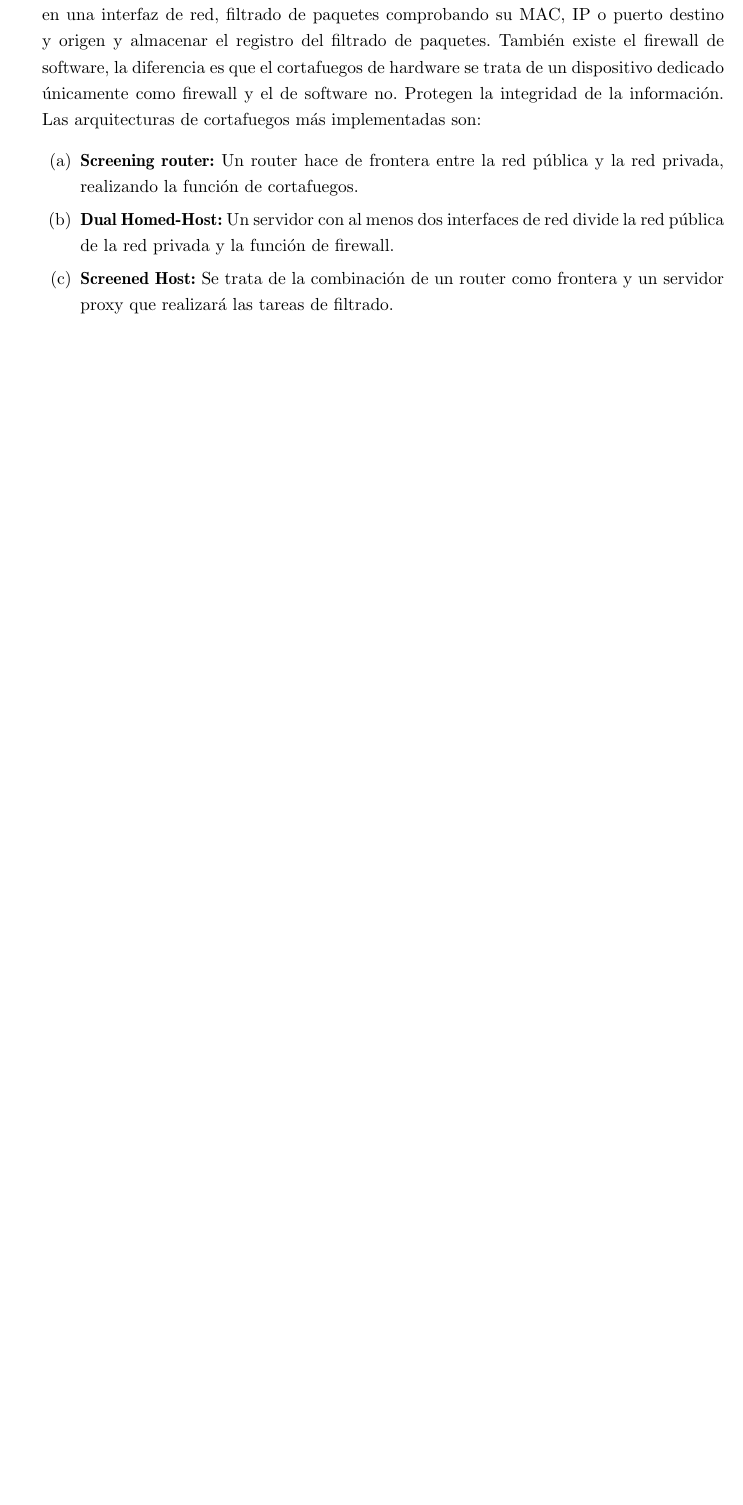
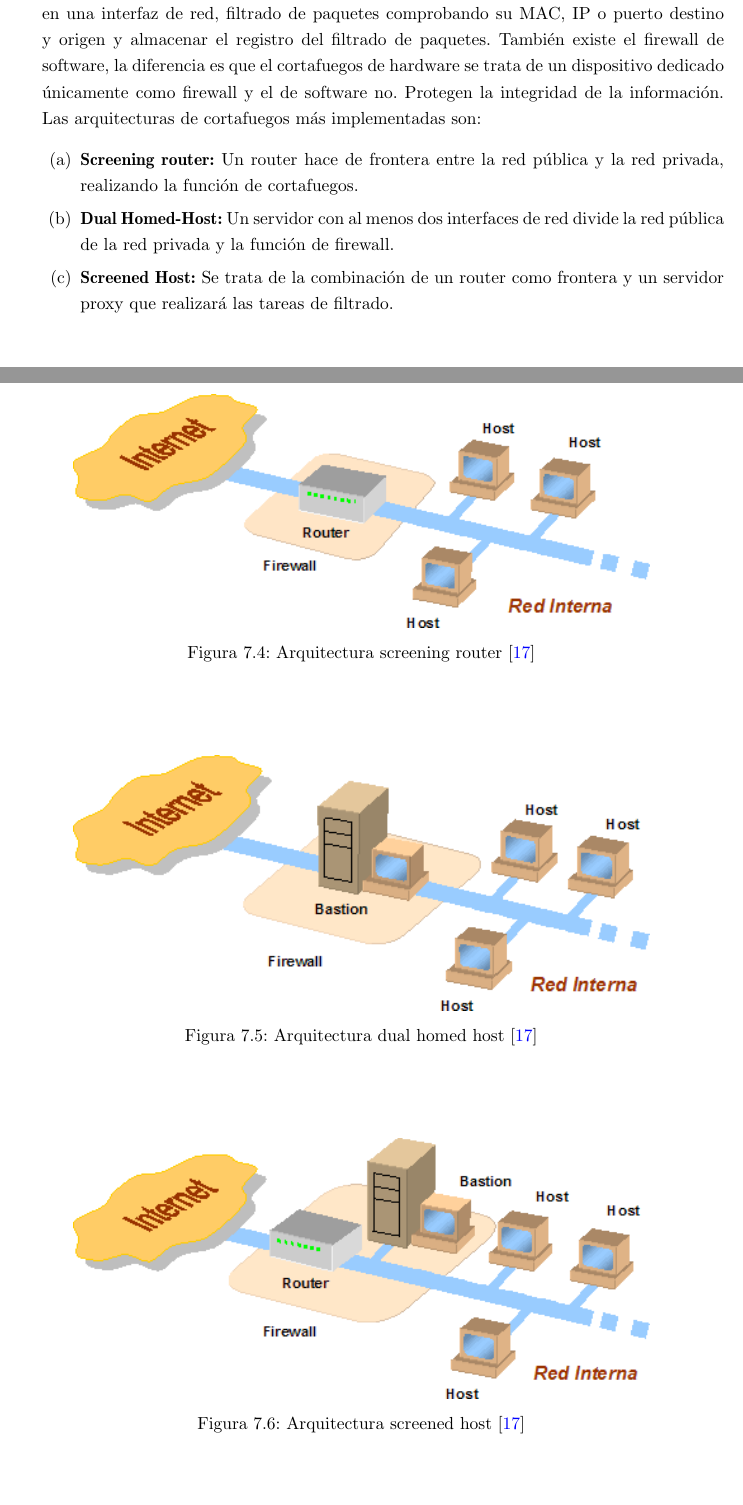
Before and after one commit to Marquez-David/TECNOLOGIAS-SOCIEDAD-DIGITAL, a LaTeX thesis (TF-E6/TF/TrabajoFinal.tex): part of page 27 of 31 before the commit and two parts of pages 28 and 29 of 34 after it, the two joined at a grey line, cut so that both start at the same text, the shorter picture padded with empty space. Compiled offline with pdfLaTeX.

Commit message:
actualizacion 6 y 7(bio falla)

```diff
--- a/TF-E6/TF/TrabajoFinal.tex
+++ b/TF-E6/TF/TrabajoFinal.tex
@@ -519,6 +544,25 @@ También conocido como cortafuegos se trata de un dispositivo que es capaz de bl
+\begin{figure}[tphb]
+  		   \centering
+     		   \includegraphics[width=5in]{screening-router.png}
+  		   \caption{Arquitectura screening router \cite{ddos}}
+  		   \label{img:screening-router}
+\end{figure}
+
 \item {\bfseries Dual Homed-Host:}
 Un servidor con al menos dos interfaces de red divide la red pública de la red privada y la función de firewall.
+\begin{figure}[tphb]
+  		   \centering
+     		   \includegraphics[width=5in]{dual-homed-host.png}
+  		   \caption{Arquitectura dual homed host \cite{ddos}}
+  		   \label{img:dual-homed-host}
+\end{figure}
 \item {\bfseries Screened Host:}
 Se trata de la combinación de un router como frontera y un servidor proxy que realizará las tareas de filtrado.
+\begin{figure}[tphb]
+  		   \centering
+     		   \includegraphics[width=5in]{screened-host.png}
+  		   \caption{Arquitectura screened host \cite{ddos}}
+  		   \label{img:screened-host}
+\end{figure}
 \item {\bfseries Screened-subnet:}
 Se crea una red intermedia entre la red externa y la red privada denominada DMZ o zona desmilitarizada en la que se localizan los servidores, teniendo un nivel de seguridad mayor en el cortafuegos de acceso a la red interna y uno menor en el cortafuegos hacia la red externa.
```
Also changed, not shown: TF-E6/Book/biblio/biblio.bib (+11 -1 lines), TF-E6/Book/photos/dual-homed-host.png (added), TF-E6/Book/photos/raid1.png (added), TF-E6/Book/photos/raid5.png (added), TF-E6/Book/photos/sais.png (added), TF-E6/Book/photos/screened-host.png (added), TF-E6/Book/photos/screened-subnet.png (added), TF-E6/Book/photos/screening-router.png (added), TF-E6/TF/TrabajoFinal.pdf, TF-E6/TF/TrabajoFinal.tex (47 more changed lines), 1 other file.
